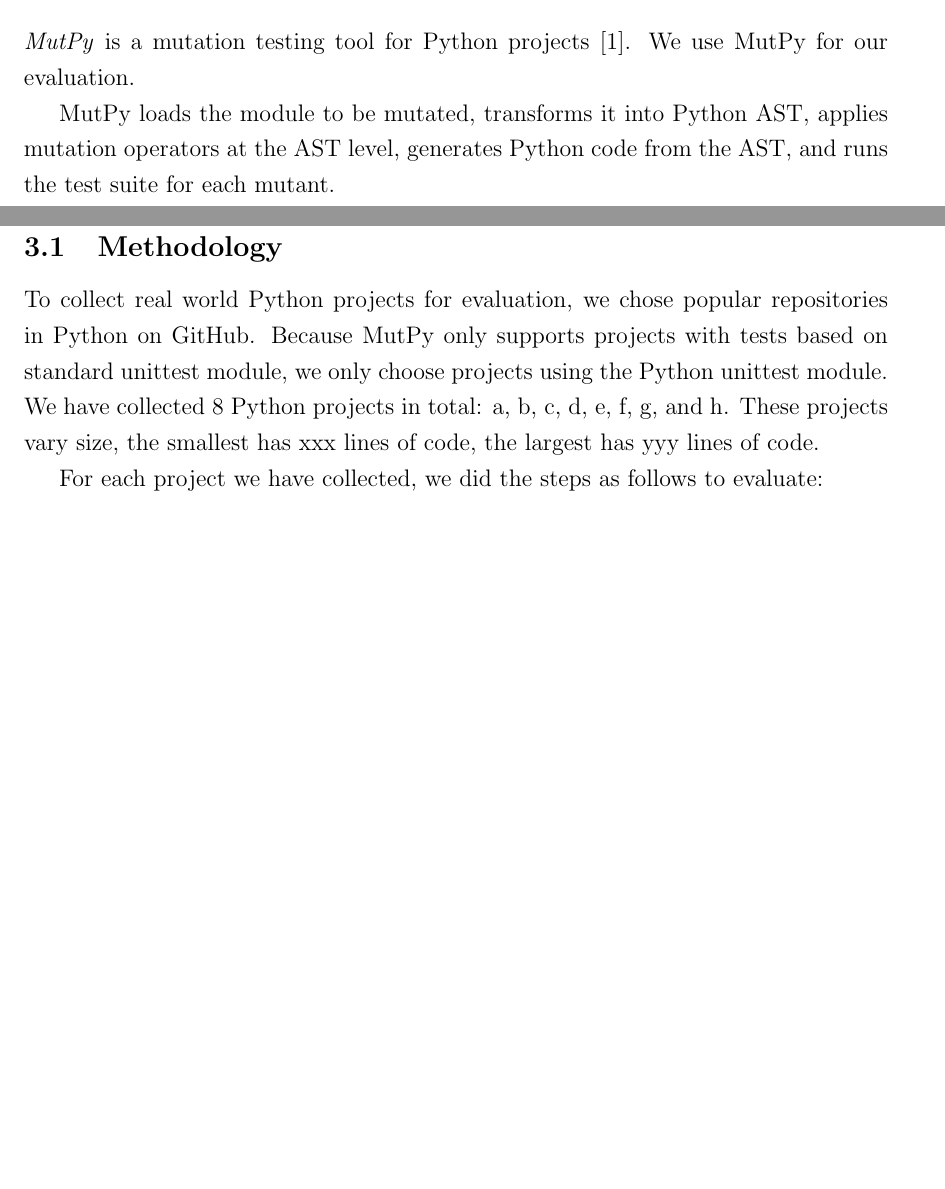
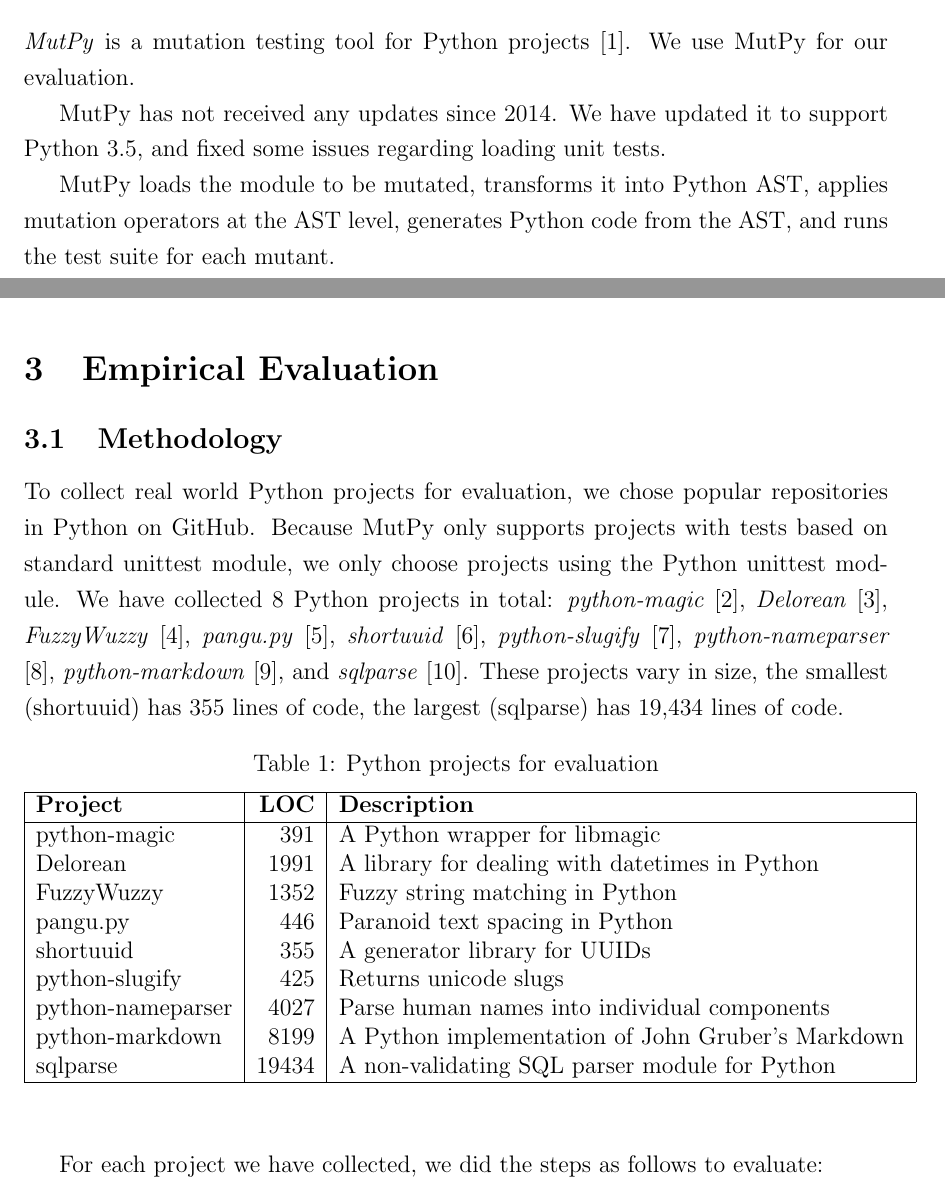
Before and after one commit to xhacker/empirical-sdl-evaluation, a LaTeX document (report.tex): two parts of pages 2 and 4 of 6 before the commit and two parts of pages 2 and 4 of 7 after it, joined at a grey line, cut so that both start at the same text, the shorter picture padded with empty space. Compiled offline with pdfLaTeX.

Commit message:
Add table: Python projects for evaluation

```diff
--- a/report.tex
+++ b/report.tex
@@ -68,6 +59,8 @@
 \section{MutPy}
 
 \emph{MutPy} is a mutation testing tool for Python projects \cite{mutpy}. We use MutPy for our evaluation.
+
+MutPy has not received any updates since 2014. We have updated it to support Python 3.5, and fixed some issues regarding loading unit tests.
 
 MutPy loads the module to be mutated, transforms it into Python AST, applies mutation operators at the AST level, generates Python code from the AST, and runs the test suite for each mutant.
 
@@ -118,7 +111,28 @@
 
 \subsection{Methodology}
 
-To collect real world Python projects for evaluation, we chose popular repositories in Python on GitHub. Because MutPy only supports projects with tests based on standard unittest module, we only choose projects using the Python unittest module. We have collected 8 Python projects in total: a, b, c, d, e, f, g, and h. These projects vary size, the smallest has xxx lines of code, the largest has yyy lines of code.
+To collect real world Python projects for evaluation, we chose popular repositories in Python on GitHub. Because MutPy only supports projects with tests based on standard unittest module, we only choose projects using the Python unittest module. We have collected 8 Python projects in total: \emph{python-magic} \cite{python-magic}, \emph{Delorean} \cite{delorean}, \emph{FuzzyWuzzy} \cite{fuzzywuzzy}, \emph{pangu.py} \cite{pangu.py}, \emph{shortuuid} \cite{shortuuid}, \emph{python-slugify} \cite{python-slugify}, \emph{python-nameparser} \cite{python-nameparser}, \emph{python-markdown} \cite{python-markdown}, and \emph{sqlparse} \cite{sqlparse}. These projects vary in size, the smallest (shortuuid) has 355 lines of code, the largest (sqlparse) has 19,434 lines of code.
+
+\begin{table}[H]
+\begin{center}
+\caption{Python projects for evaluation}
+\begin{tabular}{|l|r|l|}
+\hline
+{\bf Project} & {\bf LOC} & {\bf Description} \\
+\hline
+python-magic      & 391   & A Python wrapper for libmagic \\
+Delorean          & 1991  & A library for dealing with datetimes in Python \\
+FuzzyWuzzy        & 1352  & Fuzzy string matching in Python \\
+pangu.py          & 446   & Paranoid text spacing in Python \\
+shortuuid         & 355   & A generator library for UUIDs \\
+python-slugify    & 425   & Returns unicode slugs \\
+python-nameparser & 4027  & Parse human names into individual components \\
+python-markdown   & 8199  & A Python implementation of John Gruber’s Markdown \\
+sqlparse          & 19434 & A non-validating SQL parser module for Python \\
+\hline
+\end{tabular}
+\end{center}
+\end{table}
 
 For each project we have collected, we did the steps as follows to evaluate:
 
```
Also changed, not shown: references.bib (+45 -0 lines), report.tex (19 more changed lines).
